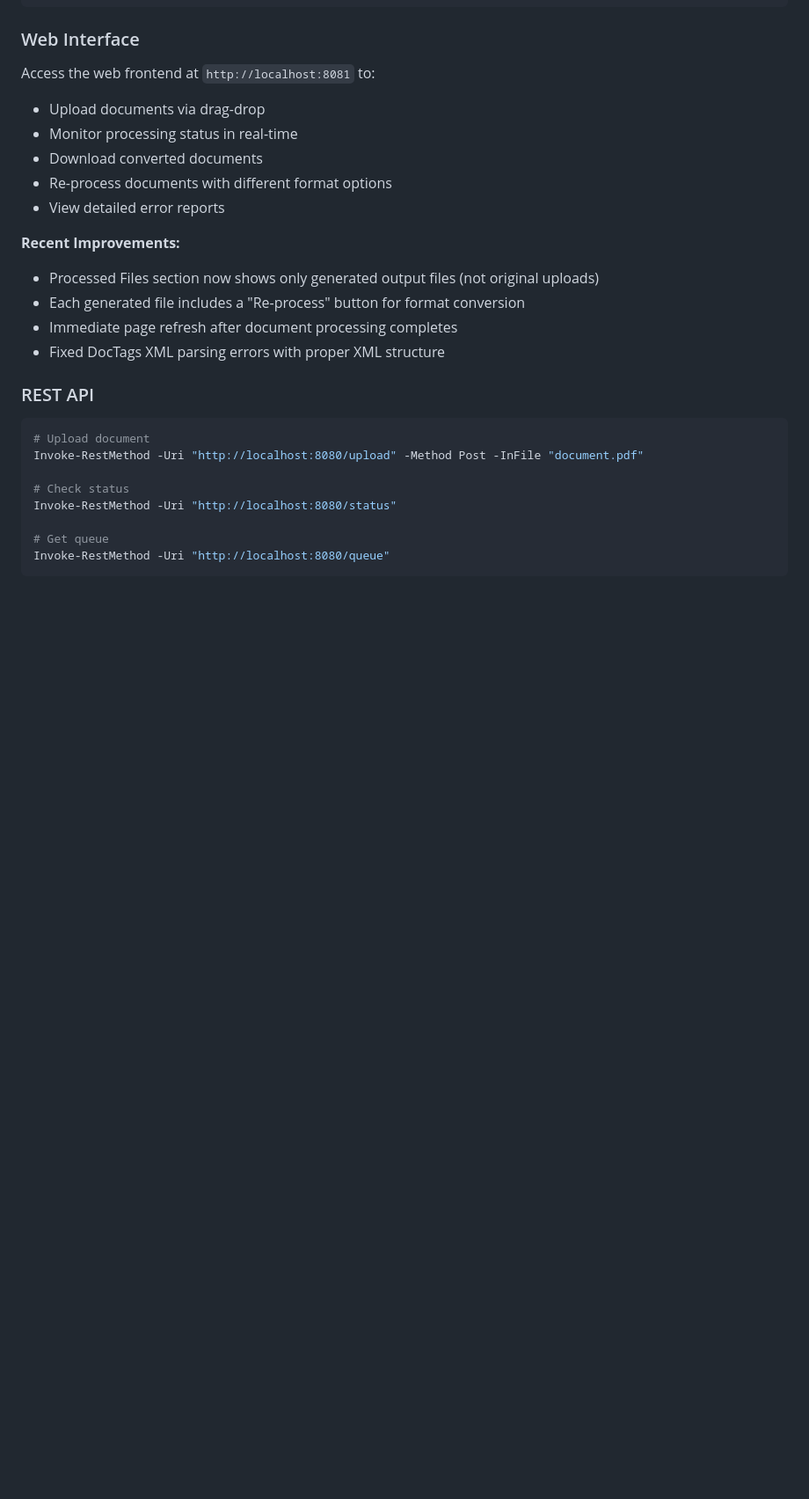
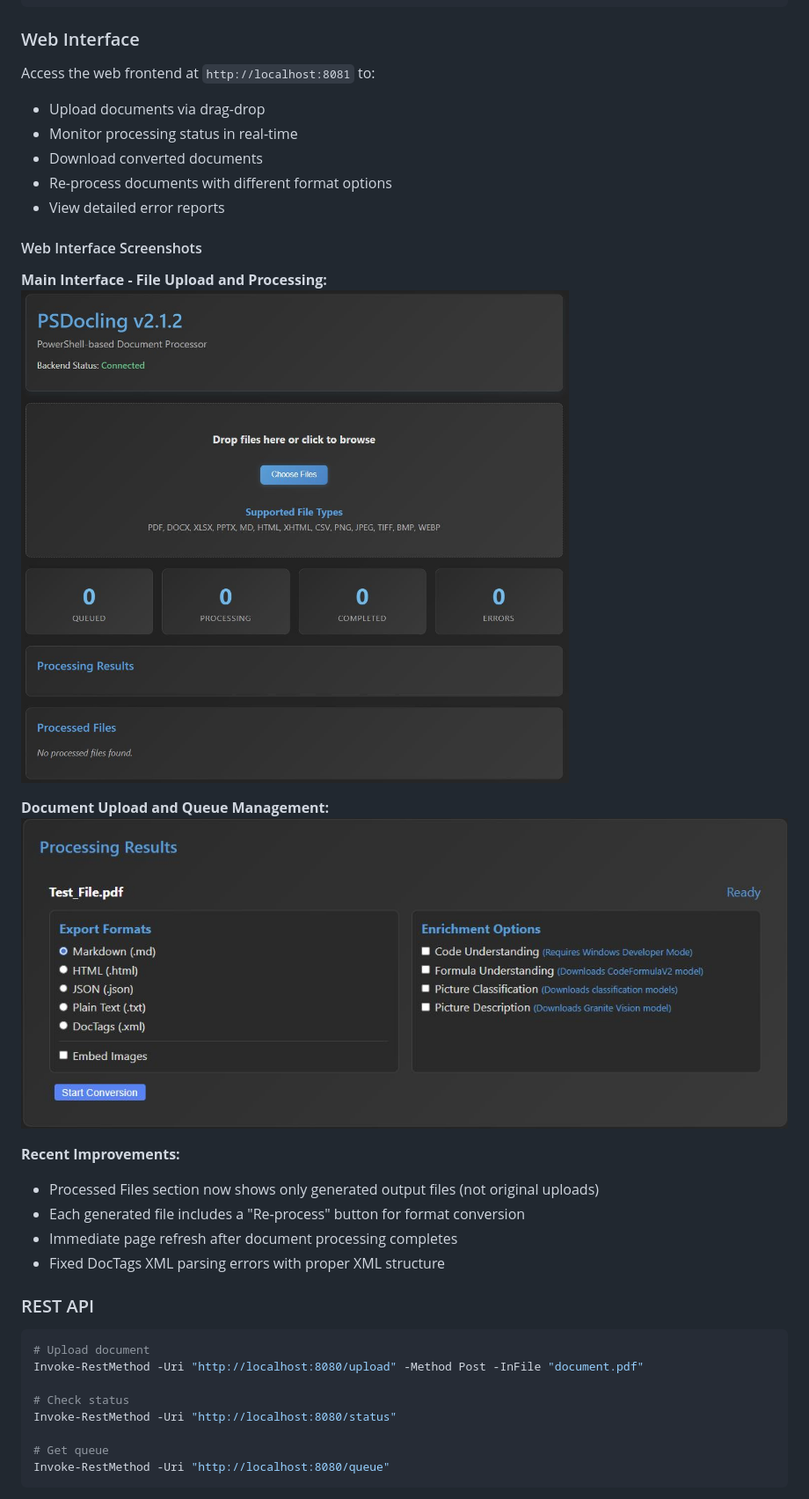
Before and after one commit to joeymiles/PSDocling, a Markdown page: README.md, the part around the change. Shown: that part at 88% size. Rendered like a GitHub page; pictures changed too: FrontEnd.JPG (added), uploaded_file.JPG (added); blank space fills up the shorter version.

Commit message:
Add web interface screenshots to README
📸 Added UI Screenshots:
- FrontEnd.JPG: Main interface showing file upload and processing
- uploaded_file.JPG: Document upload and queue management interface

📖 Documentation Enhancement:
- Updated README.md with Web Interface Screenshots section
- Added visual examples of the PSDocling web interface
- Better showcase of user interface for GitHub visitors

🎯 Improves repository presentation and user understanding of the web interface functionality.

```diff
--- a/README.md
+++ b/README.md
@@ -80,6 +80,14 @@ Access the web frontend at `http://localhost:8081` to:
 - Download converted documents
 - Re-process documents with different format options
 - View detailed error reports
+
+#### Web Interface Screenshots
+
+**Main Interface - File Upload and Processing:**
+![PSDocling Web Interface](FrontEnd.JPG)
+
+**Document Upload and Queue Management:**
+![Document Upload Interface](uploaded_file.JPG)
 
 **Recent Improvements:**
 - Processed Files section now shows only generated output files (not original uploads)
```
